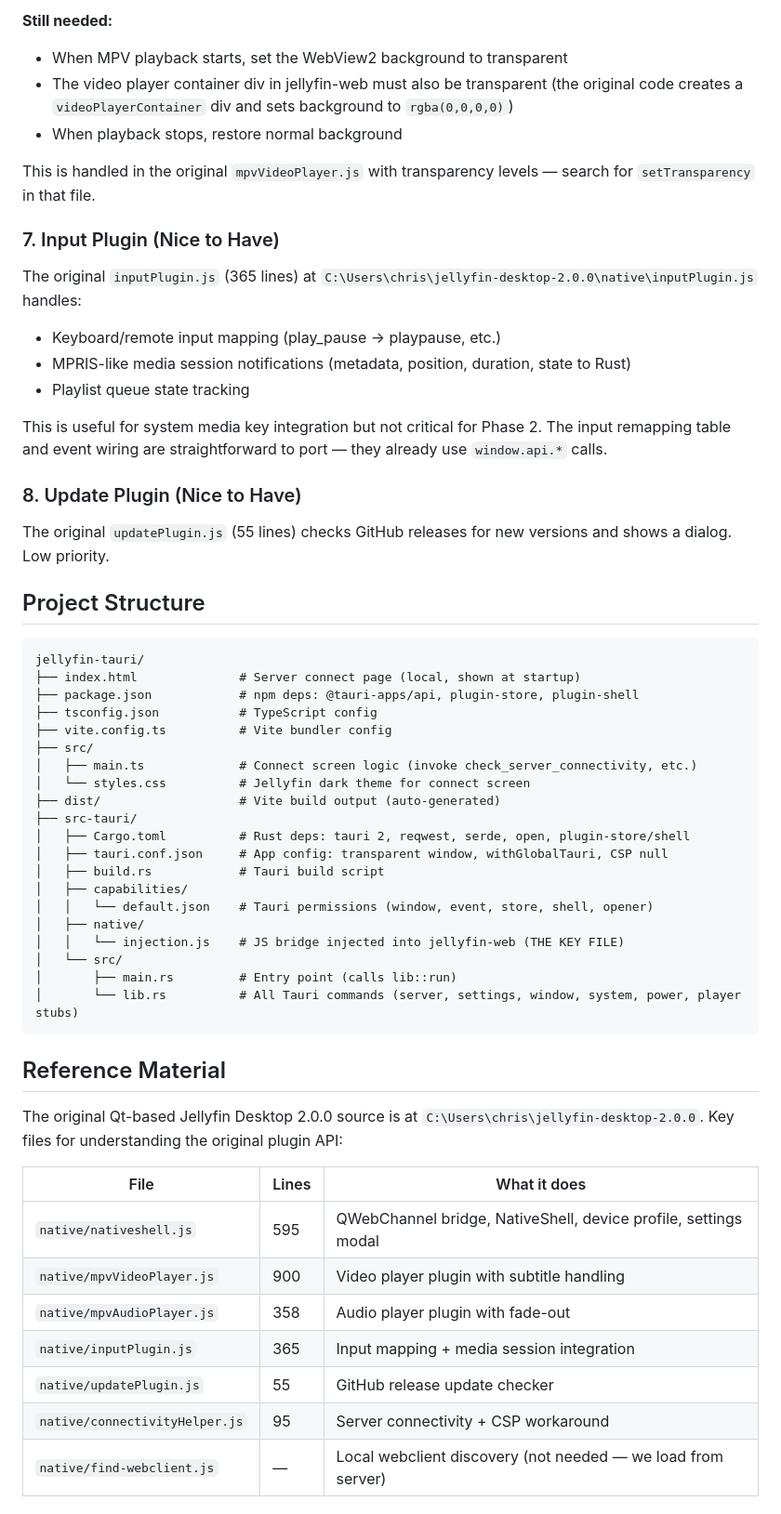
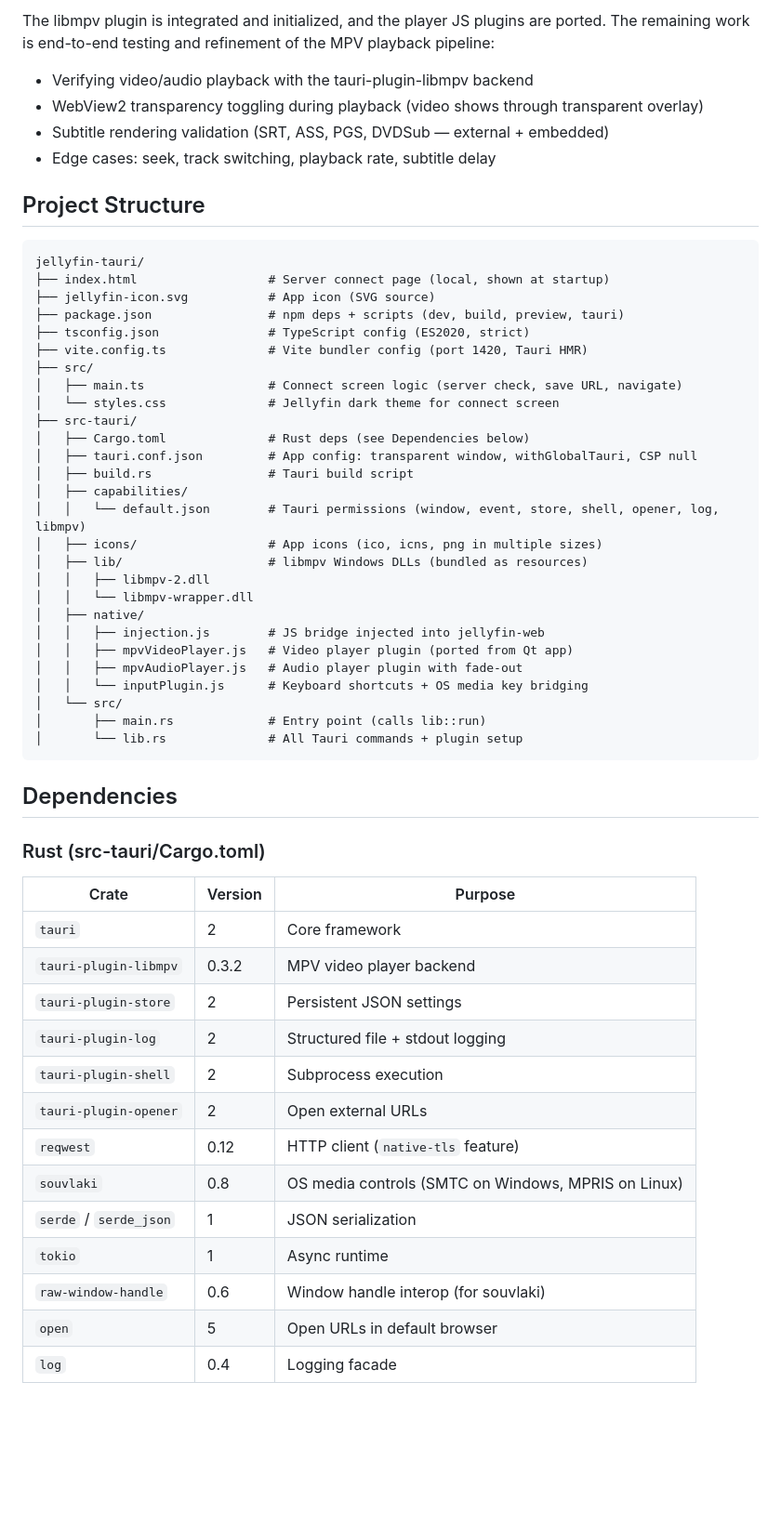
Before and after one commit to dnlbck/jellyfin-tauri, a Markdown page: README.md, the part around one of its changes. Shown at 93% size. GitHub-like rendering; blank space fills up the shorter version.

Commit message:
docs: refresh README to reflect current codebase state
Co-authored-by: dnlbck <42440935+dnlbck@users.noreply.github.com>

````diff
--- a/README.md
+++ b/README.md
@@ -244,58 +98,58 @@ The `tauri-plugin-libmpv` approach renders MPV as a separate Win32 child window
-**Still needed:**
-- When MPV playback starts, set the WebView2 background to transparent
-- The video player container div in jellyfin-web must also be transparent (the original code creates a `videoPlayerContainer` div and sets background to `rgba(0,0,0,0)`)
-- When playback stops, restore normal background
-
-This is handled in the original `mpvVideoPlayer.js` with transparency levels — search for `setTransparency` in that file.
-
-### 7. Input Plugin (Nice to Have)
-
-The original `inputPlugin.js` (365 lines) at `C:\Users\chris\jellyfin-desktop-2.0.0\native\inputPlugin.js` handles:
-- Keyboard/remote input mapping (play_pause → playpause, etc.)
-- MPRIS-like media session notifications (metadata, position, duration, state to Rust)
-- Playlist queue state tracking
-
-This is useful for system media key integration but not critical for Phase 2. The input remapping table and event wiring are straightforward to port — they already use `window.api.*` calls.
-
-### 8. Update Plugin (Nice to Have)
-
-The original `updatePlugin.js` (55 lines) checks GitHub releases for new versions and shows a dialog. Low priority.
+The libmpv plugin is integrated and initialized, and the player JS plugins are ported. The remaining work is end-to-end testing and refinement of the MPV playback pipeline:
+- Verifying video/audio playback with the tauri-plugin-libmpv backend
+- WebView2 transparency toggling during playback (video shows through transparent overlay)
+- Subtitle rendering validation (SRT, ASS, PGS, DVDSub — external + embedded)
+- Edge cases: seek, track switching, playback rate, subtitle delay
 
 ## Project Structure
 
 ```
 jellyfin-tauri/
-├── index.html              # Server connect page (local, shown at startup)
-├── package.json            # npm deps: @tauri-apps/api, plugin-store, plugin-shell
-├── tsconfig.json           # TypeScript config
-├── vite.config.ts          # Vite bundler config
+├── index.html                  # Server connect page (local, shown at startup)
+├── jellyfin-icon.svg           # App icon (SVG source)
+├── package.json                # npm deps + scripts (dev, build, preview, tauri)
+├── tsconfig.json               # TypeScript config (ES2020, strict)
+├── vite.config.ts              # Vite bundler config (port 1420, Tauri HMR)
 ├── src/
-│   ├── main.ts             # Connect screen logic (invoke check_server_connectivity, etc.)
-│   └── styles.css          # Jellyfin dark theme for connect screen
-├── dist/                   # Vite build output (auto-generated)
+│   ├── main.ts                 # Connect screen logic (server check, save URL, navigate)
+│   └── styles.css              # Jellyfin dark theme for connect screen
 ├── src-tauri/
-│   ├── Cargo.toml          # Rust deps: tauri 2, reqwest, serde, open, plugin-store/shell
-│   ├── tauri.conf.json     # App config: transparent window, withGlobalTauri, CSP null
-│   ├── build.rs            # Tauri build script
+│   ├── Cargo.toml              # Rust deps (see Dependencies below)
+│   ├── tauri.conf.json         # App config: transparent window, withGlobalTauri, CSP null
+│   ├── build.rs                # Tauri build script
 │   ├── capabilities/
-│   │   └── default.json    # Tauri permissions (window, event, store, shell, opener)
+│   │   └── default.json        # Tauri permissions (window, event, store, shell, opener, log, libmpv)
+│   ├── icons/                  # App icons (ico, icns, png in multiple sizes)
+│   ├── lib/                    # libmpv Windows DLLs (bundled as resources)
+│   │   ├── libmpv-2.dll
+│   │   └── libmpv-wrapper.dll
 │   ├── native/
-│   │   └── injection.js    # JS bridge injected into jellyfin-web (THE KEY FILE)
+│   │   ├── injection.js        # JS bridge injected into jellyfin-web
+│   │   ├── mpvVideoPlayer.js   # Video player plugin (ported from Qt app)
+│   │   ├── mpvAudioPlayer.js   # Audio player plugin with fade-out
+│   │   └── inputPlugin.js      # Keyboard shortcuts + OS media key bridging
 │   └── src/
-│       ├── main.rs         # Entry point (calls lib::run)
-│       └── lib.rs          # All Tauri commands (server, settings, window, system, power, player stubs)
+│       ├── main.rs             # Entry point (calls lib::run)
+│       └── lib.rs              # All Tauri commands + plugin setup
 ```
 
-## Reference Material
+## Dependencies
 
-The original Qt-based Jellyfin Desktop 2.0.0 source is at `C:\Users\chris\jellyfin-desktop-2.0.0`. Key files for understanding the original plugin API:
+### Rust (src-tauri/Cargo.toml)
 
-| File | Lines | What it does |
-|------|-------|-------------|
-| `native/nativeshell.js` | 595 | QWebChannel bridge, NativeShell, device profile, settings modal |
-| `native/mpvVideoPlayer.js` | 900 | Video player plugin with subtitle handling |
-| `native/mpvAudioPlayer.js` | 358 | Audio player plugin with fade-out |
-| `native/inputPlugin.js` | 365 | Input mapping + media session integration |
-| `native/updatePlugin.js` | 55 | GitHub release update checker |
-| `native/connectivityHelper.js` | 95 | Server connectivity + CSP workaround |
-| `native/find-webclient.js` | — | Local webclient discovery (not needed — we load from server) |
+| Crate | Version | Purpose |
+|-------|---------|---------|
+| `tauri` | 2 | Core framework |
+| `tauri-plugin-libmpv` | 0.3.2 | MPV video player backend |
+| `tauri-plugin-store` | 2 | Persistent JSON settings |
+| `tauri-plugin-log` | 2 | Structured file + stdout logging |
+| `tauri-plugin-shell` | 2 | Subprocess execution |
+| `tauri-plugin-opener` | 2 | Open external URLs |
+| `reqwest` | 0.12 | HTTP client (`native-tls` feature) |
+| `souvlaki` | 0.8 | OS media controls (SMTC on Windows, MPRIS on Linux) |
+| `serde` / `serde_json` | 1 | JSON serialization |
+| `tokio` | 1 | Async runtime |
+| `raw-window-handle` | 0.6 | Window handle interop (for souvlaki) |
+| `open` | 5 | Open URLs in default browser |
+| `log` | 0.4 | Logging facade |
+
````
Also changed, not shown: other parts of README.md (+90 -215 lines).
